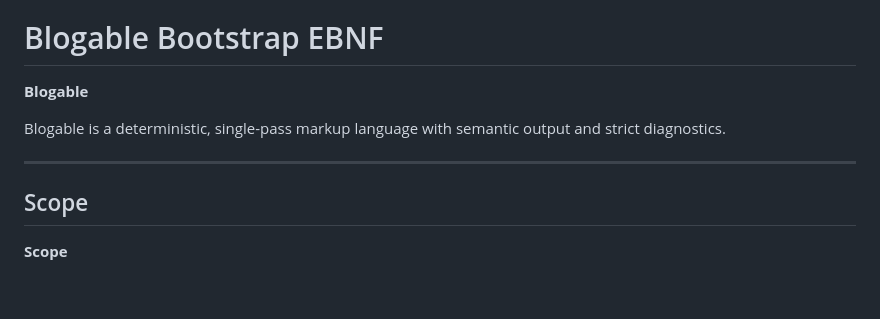
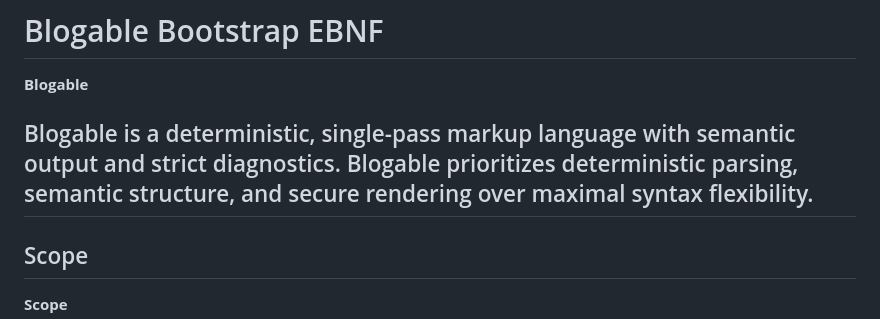
Before and after one commit to worthmine/Blogable, a Markdown page: README.md, the part around the change. Rendered like a GitHub page; blank space fills up the shorter version.

Commit message:
Update Blogable description for clarity
Emphasize the priorities of Blogable in the description.

```diff
--- a/README.md
+++ b/README.md
@@ -10,7 +10,7 @@ slug: blogable-bootstrap-ebnf
 **Blogable**
 
 Blogable is a deterministic, single-pass markup language with semantic output and strict diagnostics.
-
+Blogable prioritizes deterministic parsing, semantic structure, and secure rendering over maximal syntax flexibility.
 ---
 
 ## Scope
```
